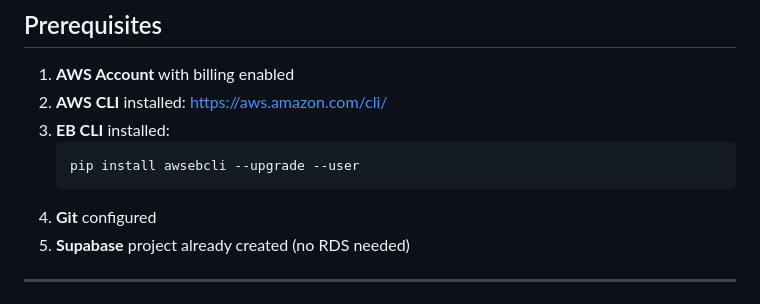
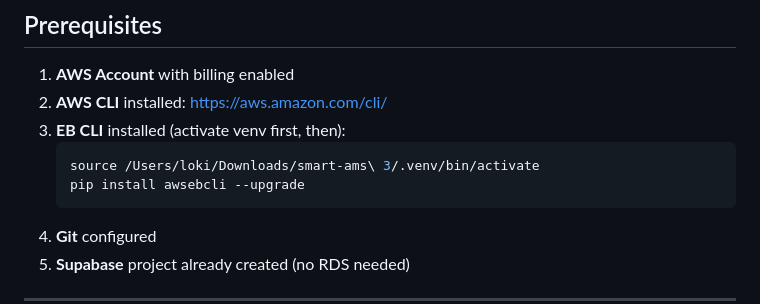
Before and after one commit to Loki020104/smart-ams-3, a Markdown page: AWS_ELASTIC_BEANSTALK_GUIDE.md, the part around the change. GitHub-like rendering.

Commit message:
Fix: remove --user flag from awsebcli install in venv

````diff
--- a/AWS_ELASTIC_BEANSTALK_GUIDE.md
+++ b/AWS_ELASTIC_BEANSTALK_GUIDE.md
@@ -4,9 +4,10 @@
 
 1. **AWS Account** with billing enabled
 2. **AWS CLI** installed: https://aws.amazon.com/cli/
-3. **EB CLI** installed:
+3. **EB CLI** installed (activate venv first, then):
    ```bash
-   pip install awsebcli --upgrade --user
+   source /Users/loki/Downloads/smart-ams\ 3/.venv/bin/activate
+   pip install awsebcli --upgrade
    ```
 4. **Git** configured
 5. **Supabase** project already created (no RDS needed)
````
